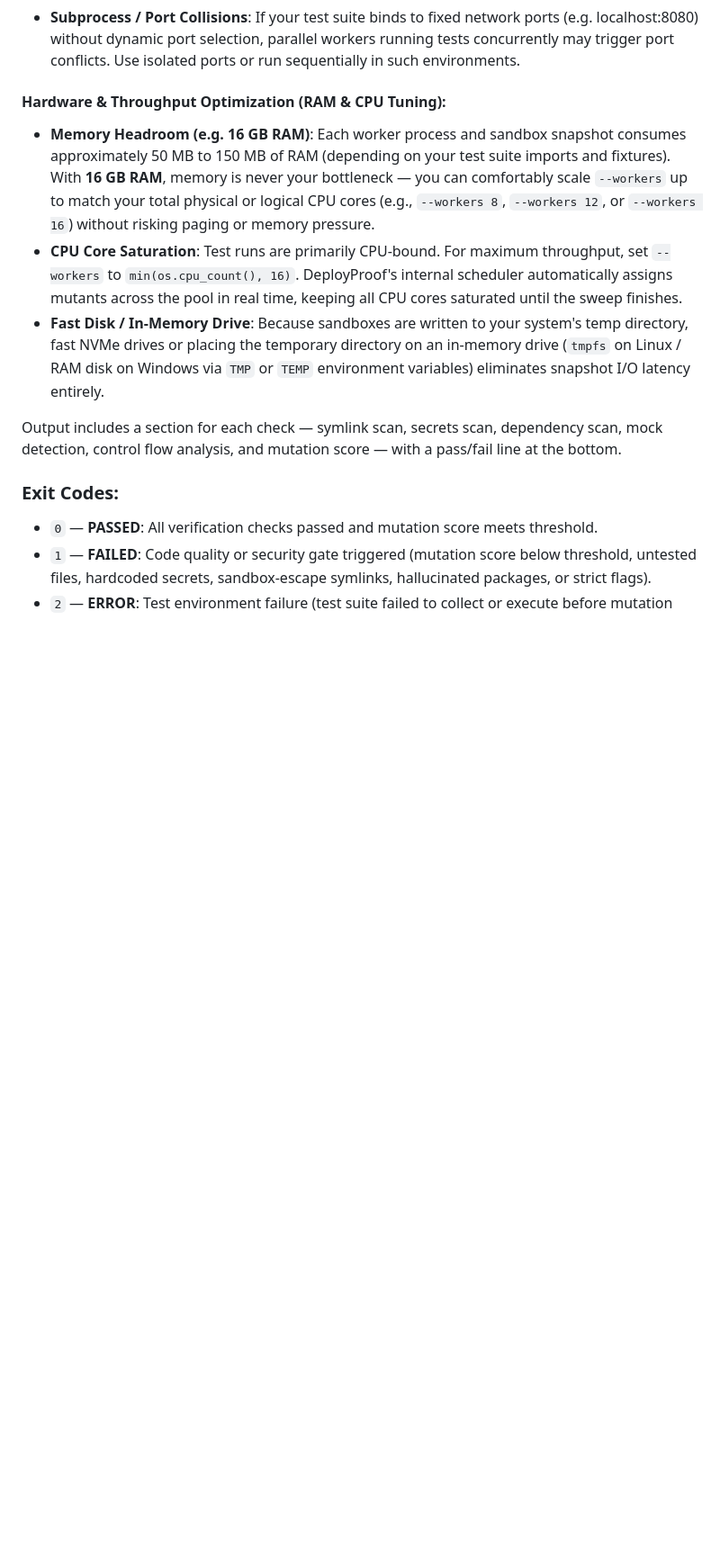
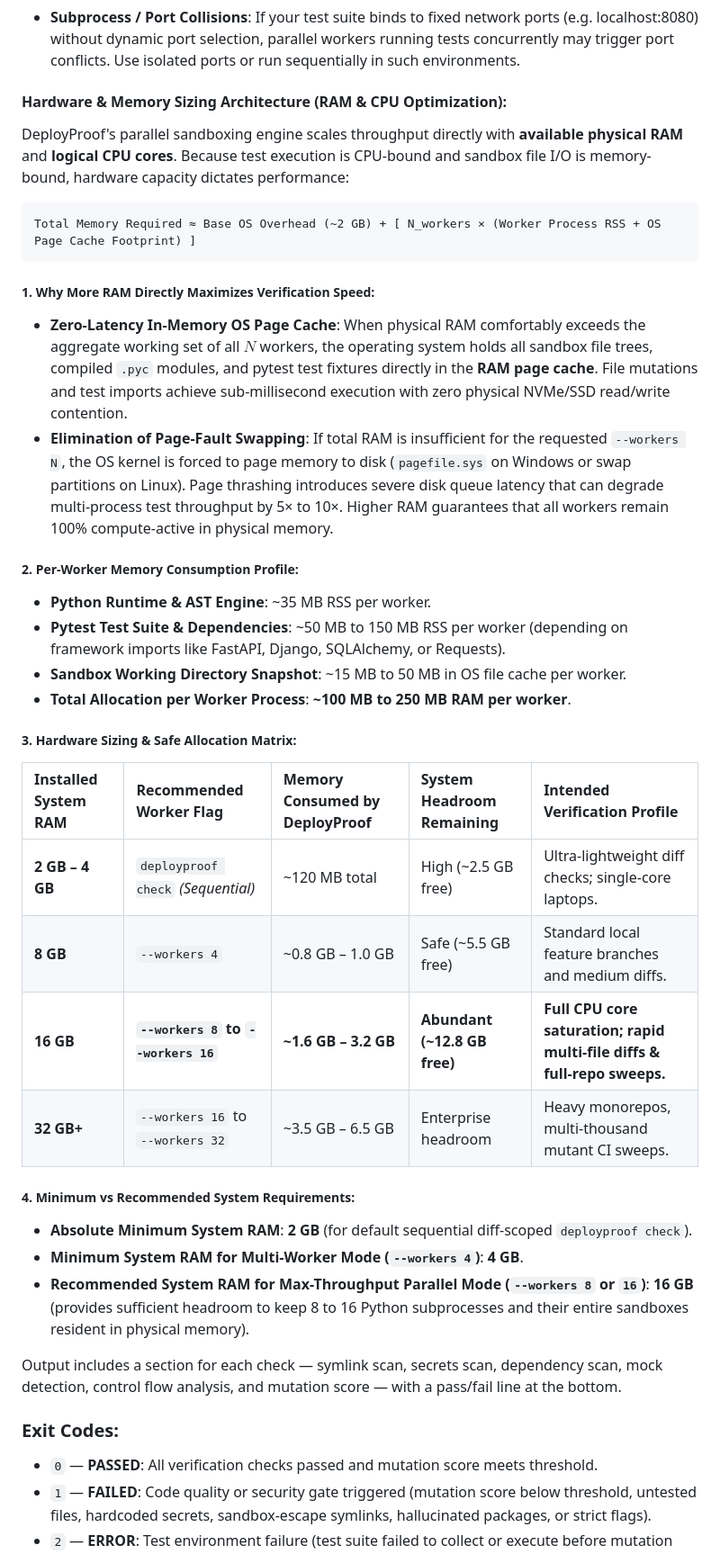
Before and after one commit to SVSPraveen/deployproof, a Markdown page: README.md, the part around the change. Shown at 90% size. Drawn GitHub-style; blank space fills up the shorter version.

Commit message:
docs: add comprehensive hardware RAM sizing architecture and allocation matrix

````diff
--- a/README.md
+++ b/README.md
@@ -92,10 +92,37 @@ deployproof check --full-repo --workers 8
 * **Disk Space & I/O Overhead**: Running $N$ workers copies the repository snapshot $N$ times into temporary storage ($N \times \text{repo size}$ in `tempfile.gettempdir()`). On disk-constrained environments, use fewer workers (e.g. `--workers 2` or `--workers 4`).
 * **Subprocess / Port Collisions**: If your test suite binds to fixed network ports (e.g. localhost:8080) without dynamic port selection, parallel workers running tests concurrently may trigger port conflicts. Use isolated ports or run sequentially in such environments.
 
-#### Hardware & Throughput Optimization (RAM & CPU Tuning):
-* **Memory Headroom (e.g. 16 GB RAM)**: Each worker process and sandbox snapshot consumes approximately 50 MB to 150 MB of RAM (depending on your test suite imports and fixtures). With **16 GB RAM**, memory is never your bottleneck — you can comfortably scale `--workers` up to match your total physical or logical CPU cores (e.g., `--workers 8`, `--workers 12`, or `--workers 16`) without risking paging or memory pressure.
-* **CPU Core Saturation**: Test runs are primarily CPU-bound. For maximum throughput, set `--workers` to `min(os.cpu_count(), 16)`. DeployProof's internal scheduler automatically assigns mutants across the pool in real time, keeping all CPU cores saturated until the sweep finishes.
-* **Fast Disk / In-Memory Drive**: Because sandboxes are written to your system's temp directory, fast NVMe drives or placing the temporary directory on an in-memory drive (`tmpfs` on Linux / RAM disk on Windows via `TMP` or `TEMP` environment variables) eliminates snapshot I/O latency entirely.
+#### Hardware & Memory Sizing Architecture (RAM & CPU Optimization):
+
+DeployProof's parallel sandboxing engine scales throughput directly with **available physical RAM** and **logical CPU cores**. Because test execution is CPU-bound and sandbox file I/O is memory-bound, hardware capacity dictates performance:
+
+```
+Total Memory Required ≈ Base OS Overhead (~2 GB) + [ N_workers × (Worker Process RSS + OS Page Cache Footprint) ]
+```
+
+##### 1. Why More RAM Directly Maximizes Verification Speed:
+* **Zero-Latency In-Memory OS Page Cache**: When physical RAM comfortably exceeds the aggregate working set of all $N$ workers, the operating system holds all sandbox file trees, compiled `.pyc` modules, and pytest test fixtures directly in the **RAM page cache**. File mutations and test imports achieve sub-millisecond execution with zero physical NVMe/SSD read/write contention.
+* **Elimination of Page-Fault Swapping**: If total RAM is insufficient for the requested `--workers N`, the OS kernel is forced to page memory to disk (`pagefile.sys` on Windows or swap partitions on Linux). Page thrashing introduces severe disk queue latency that can degrade multi-process test throughput by 5× to 10×. Higher RAM guarantees that all workers remain 100% compute-active in physical memory.
+
+##### 2. Per-Worker Memory Consumption Profile:
+* **Python Runtime & AST Engine**: ~35 MB RSS per worker.
+* **Pytest Test Suite & Dependencies**: ~50 MB to 150 MB RSS per worker (depending on framework imports like FastAPI, Django, SQLAlchemy, or Requests).
+* **Sandbox Working Directory Snapshot**: ~15 MB to 50 MB in OS file cache per worker.
+* **Total Allocation per Worker Process**: **~100 MB to 250 MB RAM per worker**.
+
+##### 3. Hardware Sizing & Safe Allocation Matrix:
+
+| Installed System RAM | Recommended Worker Flag | Memory Consumed by DeployProof | System Headroom Remaining | Intended Verification Profile |
+| :--- | :--- | :--- | :--- | :--- |
+| **2 GB – 4 GB** | `deployproof check` *(Sequential)* | ~120 MB total | High (~2.5 GB free) | Ultra-lightweight diff checks; single-core laptops. |
+| **8 GB** | `--workers 4` | ~0.8 GB – 1.0 GB | Safe (~5.5 GB free) | Standard local feature branches and medium diffs. |
+| **16 GB** | **`--workers 8` to `--workers 16`** | **~1.6 GB – 3.2 GB** | **Abundant (~12.8 GB free)** | **Full CPU core saturation; rapid multi-file diffs & full-repo sweeps.** |
+| **32 GB+** | `--workers 16` to `--workers 32` | ~3.5 GB – 6.5 GB | Enterprise headroom | Heavy monorepos, multi-thousand mutant CI sweeps. |
+
+##### 4. Minimum vs Recommended System Requirements:
+* **Absolute Minimum System RAM**: **2 GB** (for default sequential diff-scoped `deployproof check`).
+* **Minimum System RAM for Multi-Worker Mode (`--workers 4`)**: **4 GB**.
+* **Recommended System RAM for Max-Throughput Parallel Mode (`--workers 8` or `16`)**: **16 GB** (provides sufficient headroom to keep 8 to 16 Python subprocesses and their entire sandboxes resident in physical memory).
 
 Output includes a section for each check — symlink scan, secrets scan, dependency scan, mock detection, control flow analysis, and mutation score — with a pass/fail line at the bottom.
 
````
Also changed, not shown: DeployProof-scope.md (+20 -0 lines).
